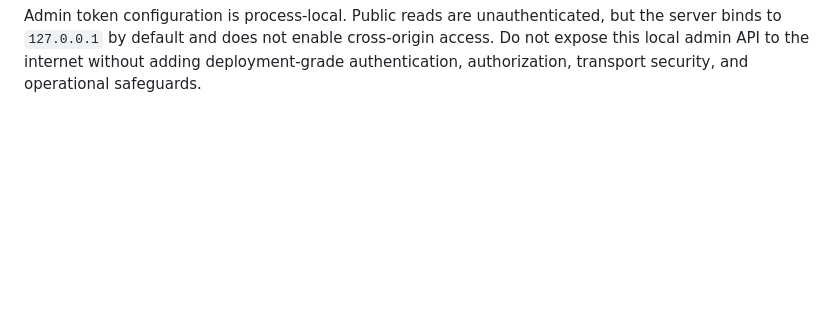
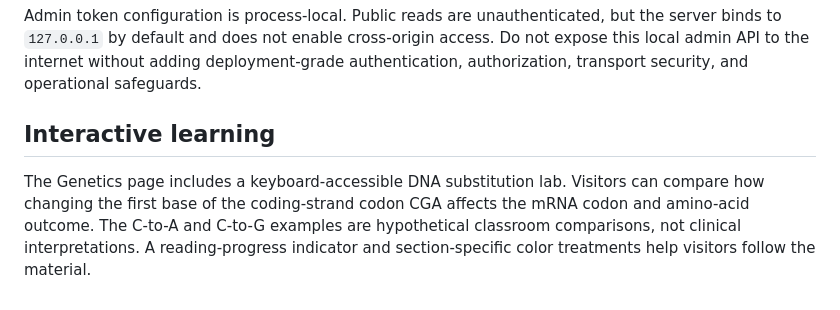
Before and after one commit to Zsandered/Zsandered, a Markdown page: README.md, the part around the change. Rendered like a GitHub page; blank space fills up the shorter version.

Commit message:
Document interactive DNA learning features
Describe the codon substitution lab and reading-progress indicator.

````diff
--- a/README.md
+++ b/README.md
@@ -67,3 +67,7 @@ Invoke-RestMethod http://127.0.0.1:3000/api/admin/screening-programs -Headers $h
 ```
 
 Admin token configuration is process-local. Public reads are unauthenticated, but the server binds to `127.0.0.1` by default and does not enable cross-origin access. Do not expose this local admin API to the internet without adding deployment-grade authentication, authorization, transport security, and operational safeguards.
+
+## Interactive learning
+
+The Genetics page includes a keyboard-accessible DNA substitution lab. Visitors can compare how changing the first base of the coding-strand codon CGA affects the mRNA codon and amino-acid outcome. The C-to-A and C-to-G examples are hypothetical classroom comparisons, not clinical interpretations. A reading-progress indicator and section-specific color treatments help visitors follow the material.
````
